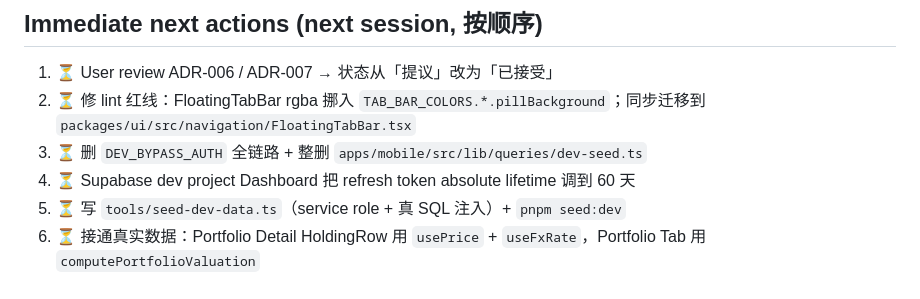
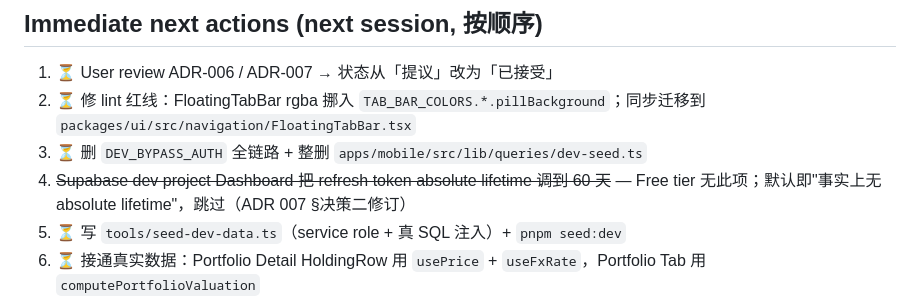
Before and after one commit to BoyangJiao/arc, a Markdown page: .specify/session-state.md, the part around the change. Drawn GitHub-style.

```diff
--- a/.specify/session-state.md
+++ b/.specify/session-state.md
@@ -75,7 +75,7 @@ Stage 1 complete = **当前 4.5/5**。Step 4 审计后发现核心 DoD 未达成
 1. ⏳ User review ADR-006 / ADR-007 → 状态从「提议」改为「已接受」
 2. ⏳ 修 lint 红线：FloatingTabBar rgba 挪入 `TAB_BAR_COLORS.*.pillBackground`；同步迁移到 `packages/ui/src/navigation/FloatingTabBar.tsx`
 3. ⏳ 删 `DEV_BYPASS_AUTH` 全链路 + 整删 `apps/mobile/src/lib/queries/dev-seed.ts`
-4. ⏳ Supabase dev project Dashboard 把 refresh token absolute lifetime 调到 60 天
+4. ~~Supabase dev project Dashboard 把 refresh token absolute lifetime 调到 60 天~~ — Free tier 无此项；默认即"事实上无 absolute lifetime"，跳过（ADR 007 §决策二修订）
 5. ⏳ 写 `tools/seed-dev-data.ts`（service role + 真 SQL 注入）+ `pnpm seed:dev`
 6. ⏳ 接通真实数据：Portfolio Detail HoldingRow 用 `usePrice` + `useFxRate`，Portfolio Tab 用 `computePortfolioValuation`
 7. ⏳ 修 transactions/new：`composeAssetId` + Decimal 校验 + 日期字段 + Pro NumberField/DatePicker/Segment + currency 由 assetId 反推
```
Also changed, not shown: docs/adr/007-dev-auth-and-seed-strategy.md (+17 -11 lines).
